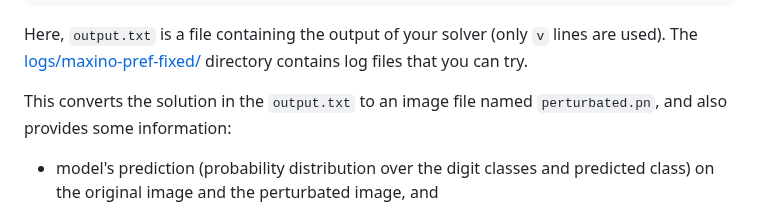
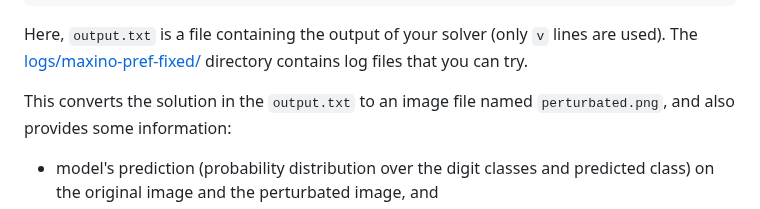
Before and after one commit to msakai/bnn-verification, a Markdown page: README.md, the part around the change. Rendered like a GitHub page.

```diff
--- a/README.md
+++ b/README.md
@@ -64,7 +64,7 @@ Here, `output.txt` is a file containing the output of your solver (only `v` line
 The [logs/maxino-pref-fixed/](logs/maxino-pref-fixed/) directory contains log files that
 you can try.
 
-This converts the solution in the `output.txt` to an image file named `perturbated.pn`,
+This converts the solution in the `output.txt` to an image file named `perturbated.png`,
 and also provides some information:
 * model's prediction (probability distribution over the digit classes and predicted class)
   on the original image and the perturbated image, and
```
